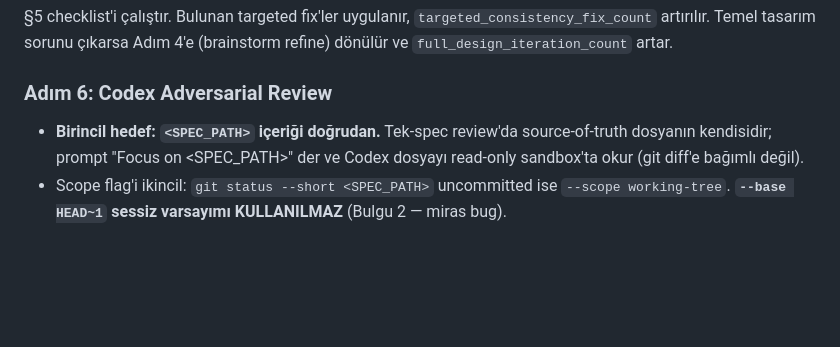
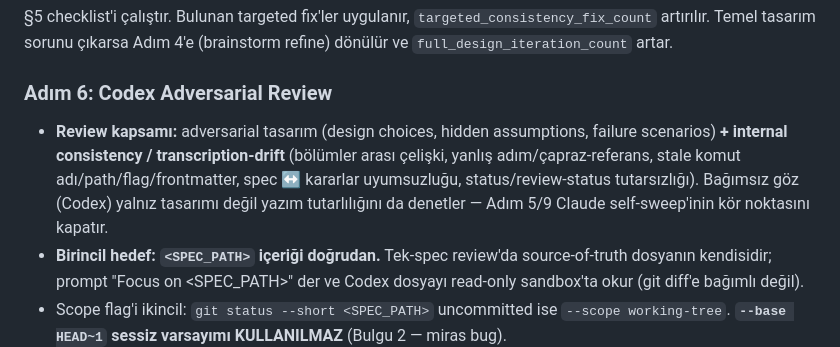
Before and after one commit to Eray-Deniz/otomaix, a Markdown page: docs/specs/2026-05-20-spec-claude-codex-command.md, the part around the change. Rendered like a GitHub page; blank space fills up the shorter version.

Commit message:
docs(spec): extend Adim 6 review to design + consistency/transcription-drift
Adim 6 Codex review artik adversarial tasarima ek olarak internal consistency /
transcription-drift kontrolu yapar (bolumler arasi celiski, yanlis capraz-referans,
stale ad/path/flag/frontmatter, status/review-status tutarsizligi). Bagimsiz gozun
Adim 5/9 self-sweep kor noktasini kapatmasi. Targeted clarification: frontmatter
degismedi.

Co-Authored-By: Claude Opus 4.7 <noreply@anthropic.com>

```diff
--- a/docs/specs/2026-05-20-spec-claude-codex-command.md
+++ b/docs/specs/2026-05-20-spec-claude-codex-command.md
@@ -177,6 +177,12 @@ artar.
 
 ### Adım 6: Codex Adversarial Review
 
+- **Review kapsamı:** adversarial tasarım (design choices, hidden assumptions,
+  failure scenarios) **+ internal consistency / transcription-drift** (bölümler
+  arası çelişki, yanlış adım/çapraz-referans, stale komut adı/path/flag/frontmatter,
+  spec ↔ kararlar uyumsuzluğu, status/review-status tutarsızlığı). Bağımsız göz
+  (Codex) yalnız tasarımı değil yazım tutarlılığını da denetler — Adım 5/9
+  Claude self-sweep'inin kör noktasını kapatır.
 - **Birincil hedef: `<SPEC_PATH>` içeriği doğrudan.** Tek-spec review'da
   source-of-truth dosyanın kendisidir; prompt "Focus on <SPEC_PATH>" der ve
   Codex dosyayı read-only sandbox'ta okur (git diff'e bağımlı değil).
```
